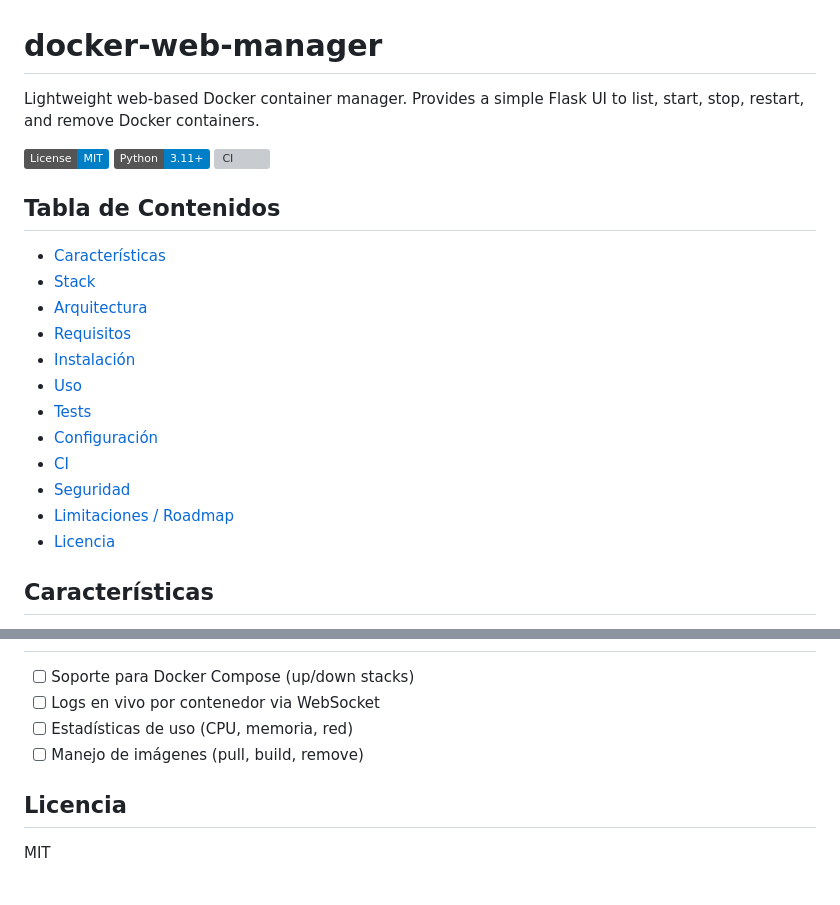
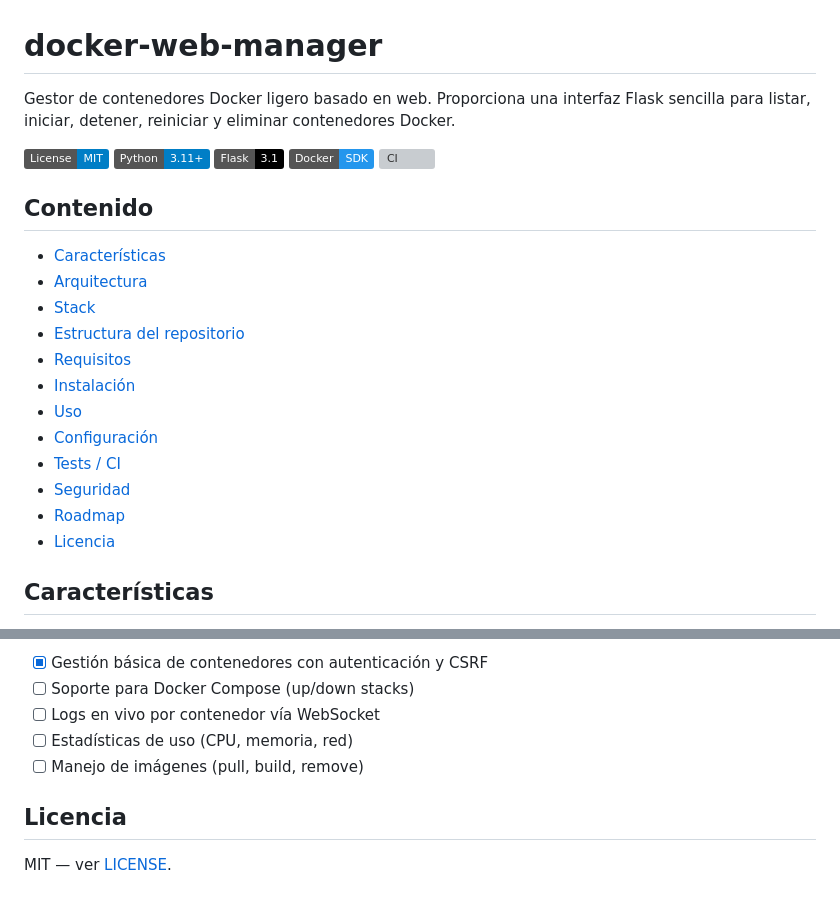
Before and after one commit to bi0punk/docker-web-manager, a Markdown page: README.md, 2 parts joined by grey strips. Drawn GitHub-style; badges without logos; grey boxes are pictures that could not be loaded.

```diff
--- a/README.md
+++ b/README.md
@@ -1,24 +1,26 @@
 # docker-web-manager
 
-Lightweight web-based Docker container manager. Provides a simple Flask UI to list, start, stop, restart, and remove Docker containers.
+Gestor de contenedores Docker ligero basado en web. Proporciona una interfaz Flask sencilla para listar, iniciar, detener, reiniciar y eliminar contenedores Docker.
 
 [![License](https://img.shields.io/badge/License-MIT-blue.svg)](LICENSE)
 [![Python](https://img.shields.io/badge/Python-3.11+-blue)](https://python.org)
+[![Flask](https://img.shields.io/badge/Flask-3.1-000000?logo=flask)](https://flask.palletsprojects.com/)
+[![Docker](https://img.shields.io/badge/Docker-SDK-2496ED?logo=docker)](https://docs.docker.com/engine/api/sdk/)
 [![CI](https://github.com/bi0punk/docker-web-manager/actions/workflows/ci.yml/badge.svg)](https://github.com/bi0punk/docker-web-manager/actions/workflows/ci.yml)
 
-## Tabla de Contenidos
+## Contenido
 
 - [Características](#características)
+- [Arquitectura](#arquitectura)
 - [Stack](#stack)
-- [Arquitectura](#arquitectura)
+- [Estructura del repositorio](#estructura-del-repositorio)
 - [Requisitos](#requisitos)
 - [Instalación](#instalación)
 - [Uso](#uso)
-- [Tests](#tests)
 - [Configuración](#configuración)
-- [CI](#ci)
+- [Tests / CI](#tests--ci)
 - [Seguridad](#seguridad)
-- [Limitaciones / Roadmap](#limitaciones--roadmap)
+- [Roadmap](#roadmap)
 - [Licencia](#licencia)
 
 ## Características
@@ -113,9 +138,10 @@ GitHub Actions ejecuta ruff lint + pytest en cada push y PR.
 
+- [x] Gestión básica de contenedores con autenticación y CSRF
 - [ ] Soporte para Docker Compose (up/down stacks)
-- [ ] Logs en vivo por contenedor via WebSocket
+- [ ] Logs en vivo por contenedor vía WebSocket
 - [ ] Estadísticas de uso (CPU, memoria, red)
 - [ ] Manejo de imágenes (pull, build, remove)
 
 ## Licencia
 
-MIT
+MIT — ver [LICENSE](LICENSE).
```
Also changed, not shown: other parts of README.md (+67 -44 lines).
